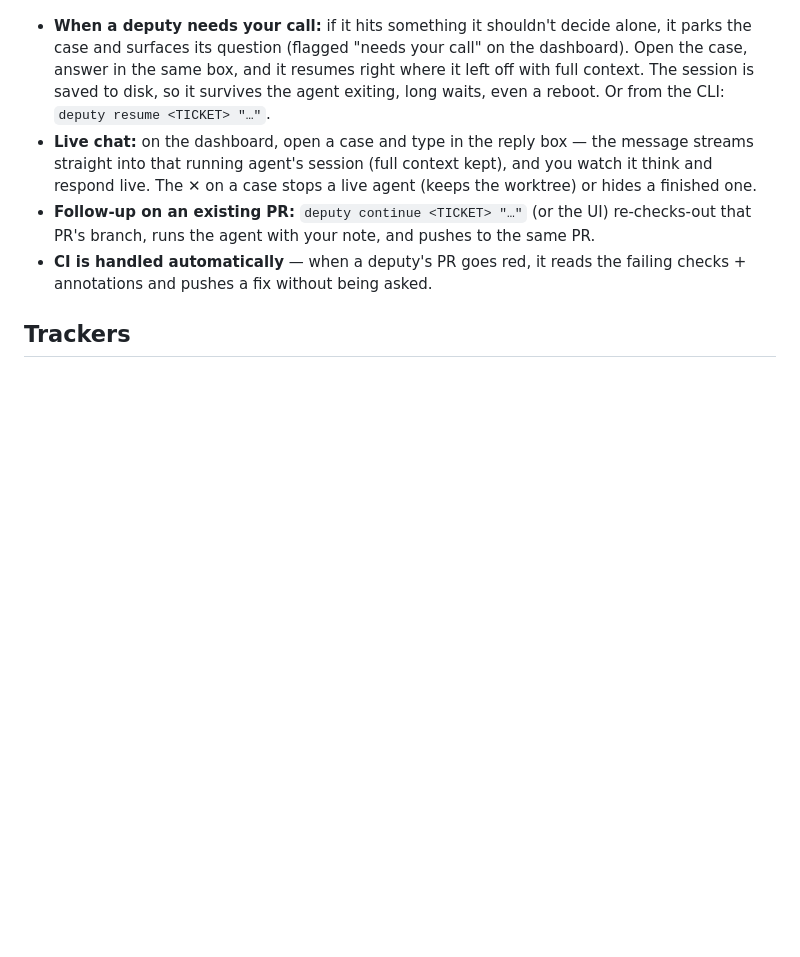
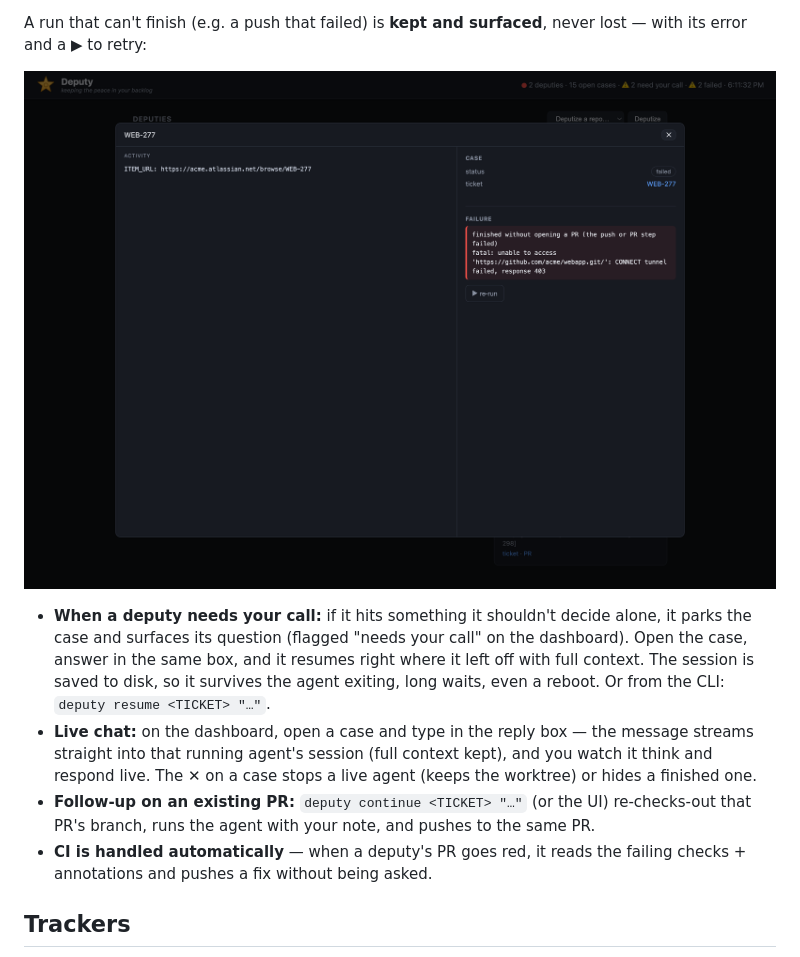
Before and after one commit to jonshaw199/deputy, a Markdown page: README.md, the part around the change. Rendered like a GitHub page; pictures changed too: docs/failed.png (added); blank space fills up the shorter version.

```diff
--- a/README.md
+++ b/README.md
@@ -178,6 +178,11 @@ box, or let it decide:
 
 ![A case that needs your call](docs/needs-input.png)
 
+A run that can't finish (e.g. a push that failed) is **kept and surfaced**, never lost — with
+its error and a ▶ to retry:
+
+![A failed case, kept and retryable](docs/failed.png)
+
 - **When a deputy needs your call:** if it hits something it shouldn't decide alone,
   it parks the case and surfaces its question (flagged "needs your call" on the
   dashboard). Open the case, answer in the same box, and it resumes right where it
```
Also changed, not shown: docs/chat.png, docs/dashboard-mobile.png, docs/dashboard.png, docs/needs-input.png, docs/review.png, 7 other files.
